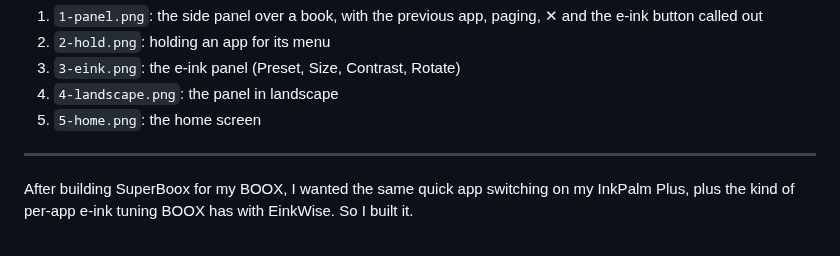
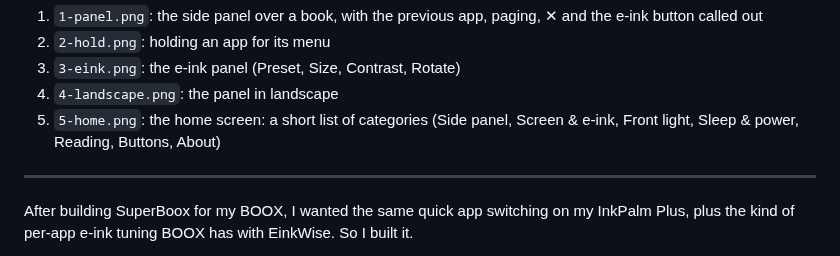
Before and after one commit to rn-os/inkpalm-plus, a Markdown page: docs/launch/reddit-post.md, the part around the change. Rendered like a GitHub page.

Commit message:
Launch image: home screen with the new categorized settings layout
Real device capture in the frame; README shows it; reddit-post caption updated.

Co-Authored-By: Claude Sonnet <noreply@anthropic.com>

```diff
--- a/docs/launch/reddit-post.md
+++ b/docs/launch/reddit-post.md
@@ -8,7 +8,7 @@
 2. `2-hold.png`: holding an app for its menu
 3. `3-eink.png`: the e-ink panel (Preset, Size, Contrast, Rotate)
 4. `4-landscape.png`: the panel in landscape
-5. `5-home.png`: the home screen
+5. `5-home.png`: the home screen: a short list of categories (Side panel, Screen & e-ink, Front light, Sleep & power, Reading, Buttons, About)
 
 ---
 
```
Also changed, not shown: README.md (+2 -0 lines), docs/launch/5-home.png, docs/launch/home-screen.png (added), 2 other files.
